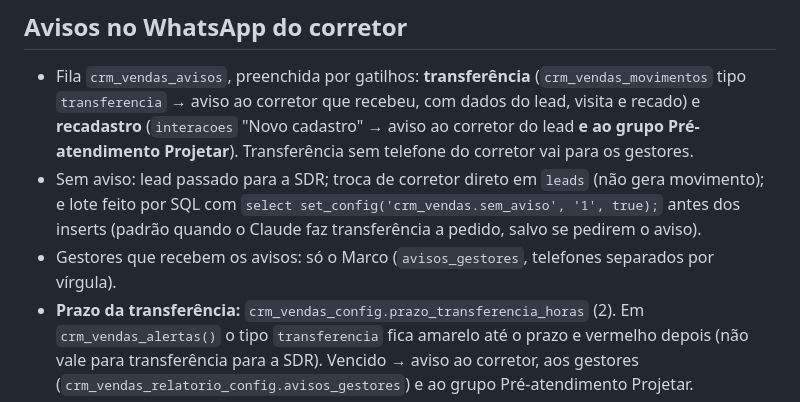
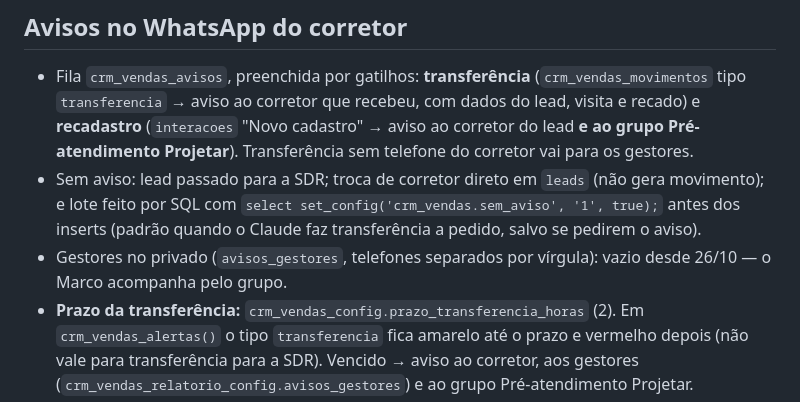
Before and after one commit to marcomartinssm/crm-vendas-projetar, a Markdown page: LEIA-ME.md, the part around the change. GitHub-like rendering.

Commit message:
LEIA-ME: avisos de gestão só pelo grupo
Co-Authored-By: Claude Opus 5.5 <noreply@anthropic.com>

```diff
--- a/LEIA-ME.md
+++ b/LEIA-ME.md
@@ -54,7 +54,7 @@ Regras do processo e da gamificação: documento "Processo de Vendas e Gamifica
 ## Avisos no WhatsApp do corretor
 - Fila `crm_vendas_avisos`, preenchida por gatilhos: **transferência** (`crm_vendas_movimentos` tipo `transferencia` → aviso ao corretor que recebeu, com dados do lead, visita e recado) e **recadastro** (`interacoes` "Novo cadastro" → aviso ao corretor do lead **e ao grupo Pré-atendimento Projetar**). Transferência sem telefone do corretor vai para os gestores.
 - Sem aviso: lead passado para a SDR; troca de corretor direto em `leads` (não gera movimento); e lote feito por SQL com `select set_config('crm_vendas.sem_aviso', '1', true);` antes dos inserts (padrão quando o Claude faz transferência a pedido, salvo se pedirem o aviso).
-- Gestores que recebem os avisos: só o Marco (`avisos_gestores`, telefones separados por vírgula).
+- Gestores no privado (`avisos_gestores`, telefones separados por vírgula): vazio desde 26/10 — o Marco acompanha pelo grupo.
 - **Prazo da transferência:** `crm_vendas_config.prazo_transferencia_horas` (2). Em `crm_vendas_alertas()` o tipo `transferencia` fica amarelo até o prazo e vermelho depois (não vale para transferência para a SDR). Vencido → aviso ao corretor, aos gestores (`crm_vendas_relatorio_config.avisos_gestores`) e ao grupo Pré-atendimento Projetar.
 - Envio: edge function `crm-vendas-relatorio?acao=avisos` (pg_cron `crm-vendas-avisos`, a cada 2 min), pela instância Seguralta, só dentro de `avisos_horario` (8-21, Brasília); fora disso espera. Aviso com mais de 2 dias na fila é descartado. Ver sem enviar: `&teste=1`.
 - "Novo cadastro" não conta mais como contato (nem no cartão, nem nos avisos de atraso).
```
